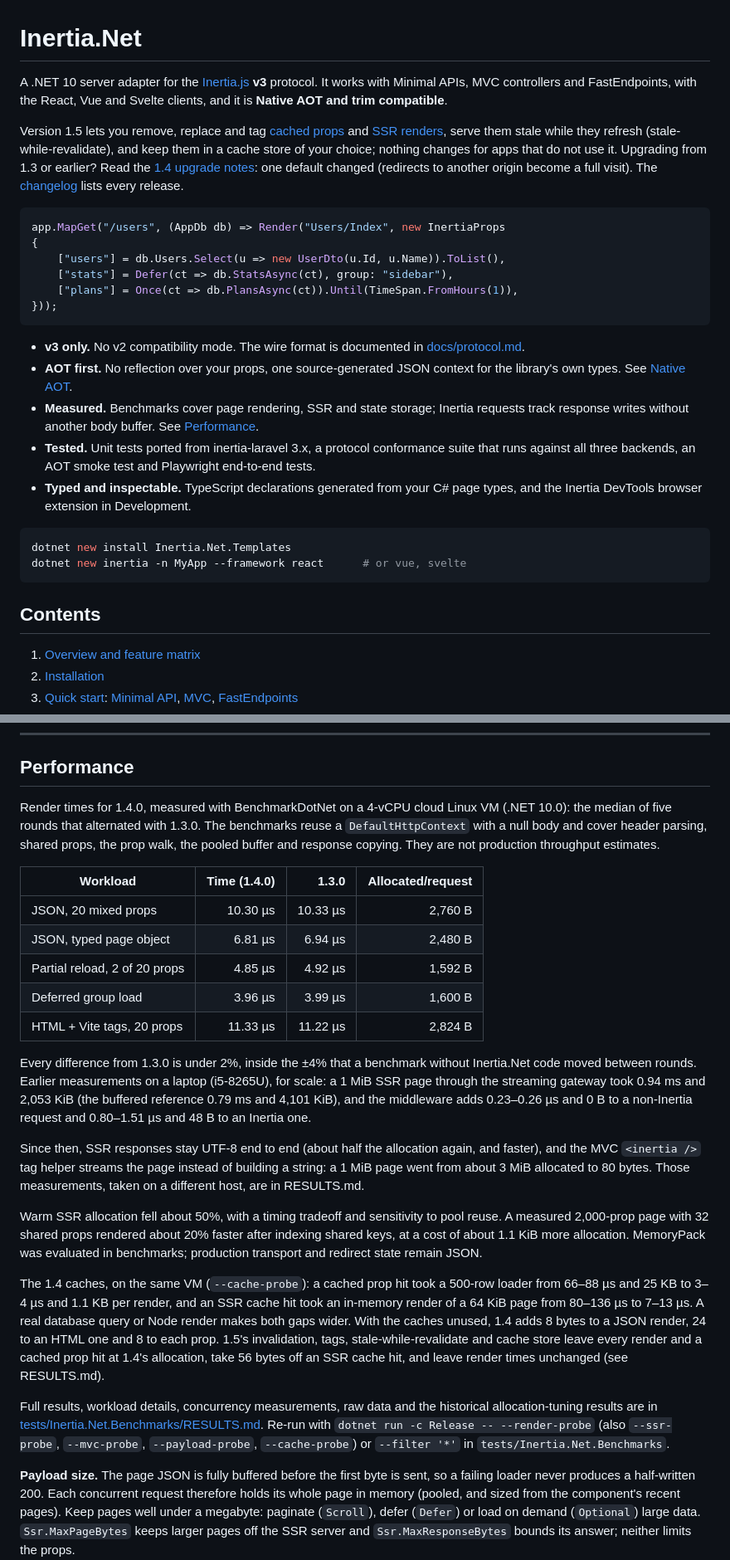
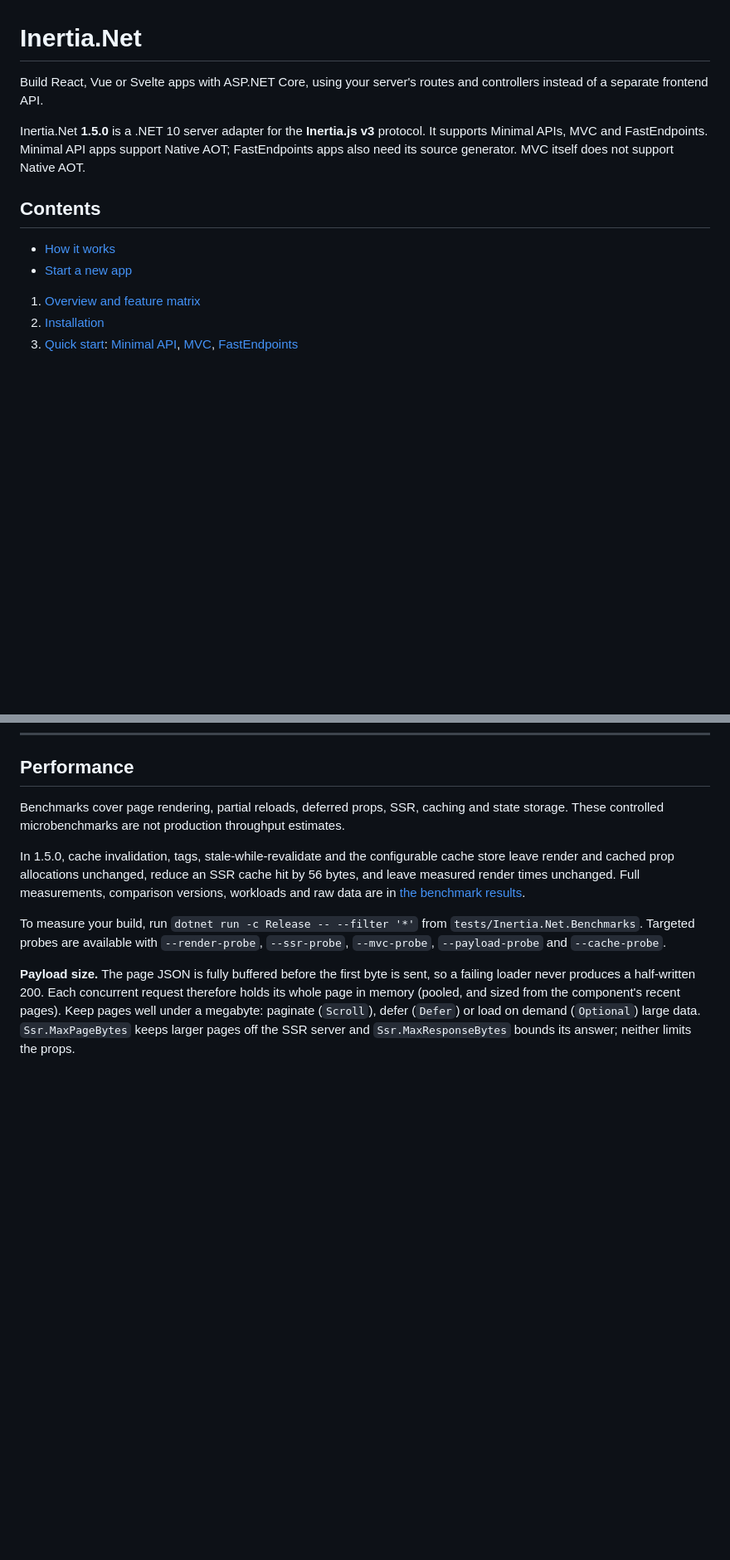
Before and after one commit to adzamkomladev/Inertia.Net, a Markdown page: README.md, 2 parts joined by grey strips. Shown at 83% size. GitHub-like rendering; blank space fills up the shorter version.

````diff
--- a/README.md
+++ b/README.md
@@ -1,33 +1,13 @@
 # Inertia.Net
 
-A .NET 10 server adapter for the [Inertia.js](https://inertiajs.com) **v3** protocol. It works with Minimal APIs, MVC controllers and FastEndpoints, with the React, Vue and Svelte clients, and it is **Native AOT and trim compatible**.
-
-Version 1.5 lets you remove, replace and tag [cached props](#cached-props) and [SSR renders](#6-response-cache), serve them stale while
-they refresh (stale-while-revalidate), and keep them in a cache store of your choice; nothing changes for apps that do not use it.
-Upgrading from 1.3 or earlier? Read the [1.4 upgrade notes](docs/migrating-to-1.4.md): one default changed (redirects to another origin
-become a full visit). The [changelog](CHANGELOG.md) lists every release.
-
-```csharp
-app.MapGet("/users", (AppDb db) => Render("Users/Index", new InertiaProps
-{
-    ["users"] = db.Users.Select(u => new UserDto(u.Id, u.Name)).ToList(),
-    ["stats"] = Defer(ct => db.StatsAsync(ct), group: "sidebar"),
-    ["plans"] = Once(ct => db.PlansAsync(ct)).Until(TimeSpan.FromHours(1)),
-}));
-```
-
-- **v3 only.** No v2 compatibility mode. The wire format is documented in [docs/protocol.md](docs/protocol.md).
-- **AOT first.** No reflection over your props, one source-generated JSON context for the library's own types. See [Native AOT](#native-aot).
-- **Measured.** Benchmarks cover page rendering, SSR and state storage; Inertia requests track response writes without another body buffer. See [Performance](#performance).
-- **Tested.** Unit tests ported from inertia-laravel 3.x, a protocol conformance suite that runs against all three backends, an AOT smoke test and Playwright end-to-end tests.
-- **Typed and inspectable.** TypeScript declarations generated from your C# page types, and the Inertia DevTools browser extension in Development.
-
-```sh
-dotnet new install Inertia.Net.Templates
-dotnet new inertia -n MyApp --framework react      # or vue, svelte
-```
+Build React, Vue or Svelte apps with ASP.NET Core, using your server's routes and controllers instead of a separate frontend API.
+
+Inertia.Net **1.5.0** is a .NET 10 server adapter for the **Inertia.js v3** protocol. It supports Minimal APIs, MVC and FastEndpoints. Minimal API apps support Native AOT; FastEndpoints apps also need its source generator. MVC itself does not support Native AOT.
 
 ## Contents
+
+- [How it works](#how-it-works)
+- [Start a new app](#start-a-new-app)
 
 1. [Overview and feature matrix](#overview-and-feature-matrix)
 2. [Installation](#installation)
@@ -1813,36 +1887,11 @@ Flash and errors travel in a cookie across the redirect, so use a client that ke
 
 ## Performance
 
-Render times for 1.4.0, measured with BenchmarkDotNet on a 4-vCPU cloud Linux VM (.NET 10.0): the median of five rounds that
-alternated with 1.3.0. The benchmarks reuse a `DefaultHttpContext` with a null body and cover header parsing, shared props, the prop
-walk, the pooled buffer and response copying. They are not production throughput estimates.
-
-| Workload | Time (1.4.0) | 1.3.0 | Allocated/request |
-|---|---:|---:|---:|
-| JSON, 20 mixed props | 10.30 µs | 10.33 µs | 2,760 B |
-| JSON, typed page object | 6.81 µs | 6.94 µs | 2,480 B |
-| Partial reload, 2 of 20 props | 4.85 µs | 4.92 µs | 1,592 B |
-| Deferred group load | 3.96 µs | 3.99 µs | 1,600 B |
-| HTML + Vite tags, 20 props | 11.33 µs | 11.22 µs | 2,824 B |
-
-Every difference from 1.3.0 is under 2%, inside the ±4% that a benchmark without Inertia.Net code moved between rounds. Earlier
-measurements on a laptop (i5-8265U), for scale: a 1 MiB SSR page through the streaming gateway took 0.94 ms and 2,053 KiB (the
-buffered reference 0.79 ms and 4,101 KiB), and the middleware adds 0.23–0.26 µs and 0 B to a non-Inertia request and 0.80–1.51 µs and
-48 B to an Inertia one.
-
-Since then, SSR responses stay UTF-8 end to end (about half the allocation again, and faster), and the MVC `<inertia />` tag helper
-streams the page instead of building a string: a 1 MiB page went from about 3 MiB allocated to 80 bytes. Those measurements, taken on a
-different host, are in RESULTS.md.
-
-Warm SSR allocation fell about 50%, with a timing tradeoff and sensitivity to pool reuse. A measured 2,000-prop page with 32 shared props rendered about 20% faster after indexing shared keys, at a cost of about 1.1 KiB more allocation. MemoryPack was evaluated in benchmarks; production transport and redirect state remain JSON.
-
-The 1.4 caches, on the same VM (`--cache-probe`): a cached prop hit took a 500-row loader from 66–88 µs and 25 KB to 3–4 µs and 1.1 KB
-per render, and an SSR cache hit took an in-memory render of a 64 KiB page from 80–136 µs to 7–13 µs. A real database query or Node
-render makes both gaps wider. With the caches unused, 1.4 adds 8 bytes to a JSON render, 24 to an HTML one and 8 to each prop.
-1.5's invalidation, tags, stale-while-revalidate and cache store leave every render and a cached prop hit at 1.4's allocation, take
-56 bytes off an SSR cache hit, and leave render times unchanged (see RESULTS.md).
-
-Full results, workload details, concurrency measurements, raw data and the historical allocation-tuning results are in [tests/Inertia.Net.Benchmarks/RESULTS.md](tests/Inertia.Net.Benchmarks/RESULTS.md). Re-run with `dotnet run -c Release -- --render-probe` (also `--ssr-probe`, `--mvc-probe`, `--payload-probe`, `--cache-probe`) or `--filter '*'` in `tests/Inertia.Net.Benchmarks`.
+Benchmarks cover page rendering, partial reloads, deferred props, SSR, caching and state storage. These controlled microbenchmarks are not production throughput estimates.
+
+In 1.5.0, cache invalidation, tags, stale-while-revalidate and the configurable cache store leave render and cached prop allocations unchanged, reduce an SSR cache hit by 56 bytes, and leave measured render times unchanged. Full measurements, comparison versions, workloads and raw data are in [the benchmark results](tests/Inertia.Net.Benchmarks/RESULTS.md).
+
+To measure your build, run `dotnet run -c Release -- --filter '*'` from `tests/Inertia.Net.Benchmarks`. Targeted probes are available with `--render-probe`, `--ssr-probe`, `--mvc-probe`, `--payload-probe` and `--cache-probe`.
 
 **Payload size.** The page JSON is fully buffered before the first byte is sent, so a failing loader never produces a half-written 200.
 Each concurrent request therefore holds its whole page in memory (pooled, and sized from the component's recent pages). Keep pages well
````
Also changed, not shown: other parts of README.md (+123 -29 lines).
